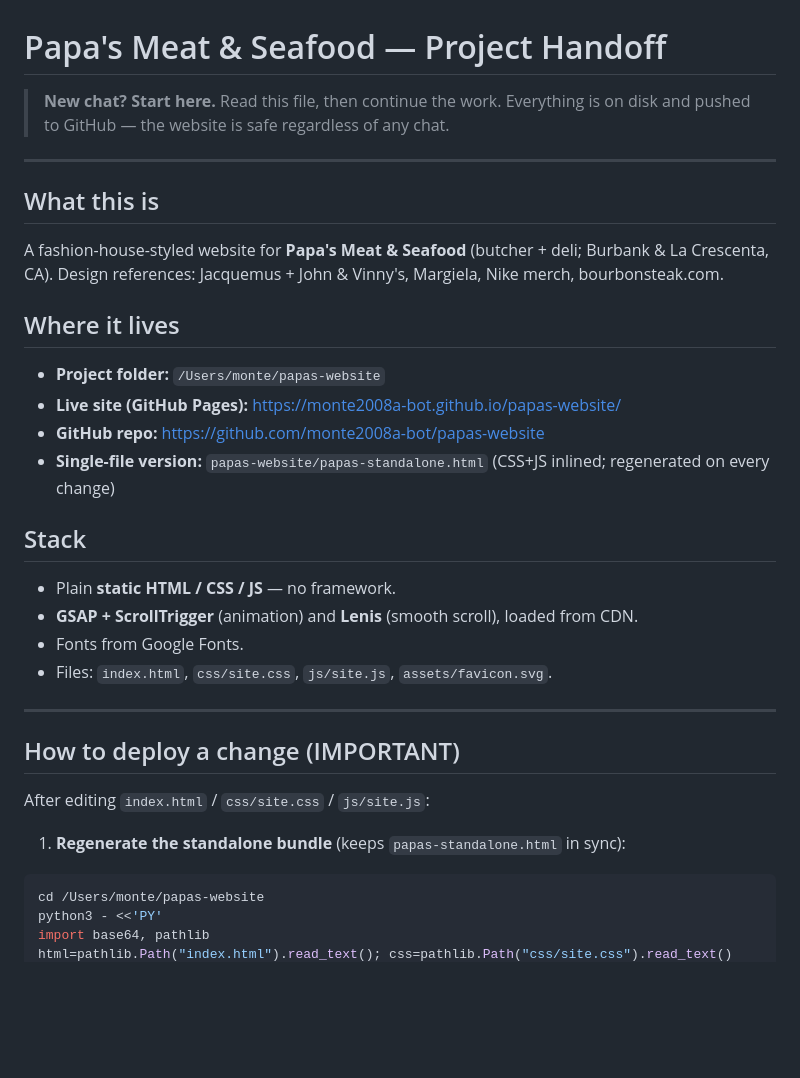
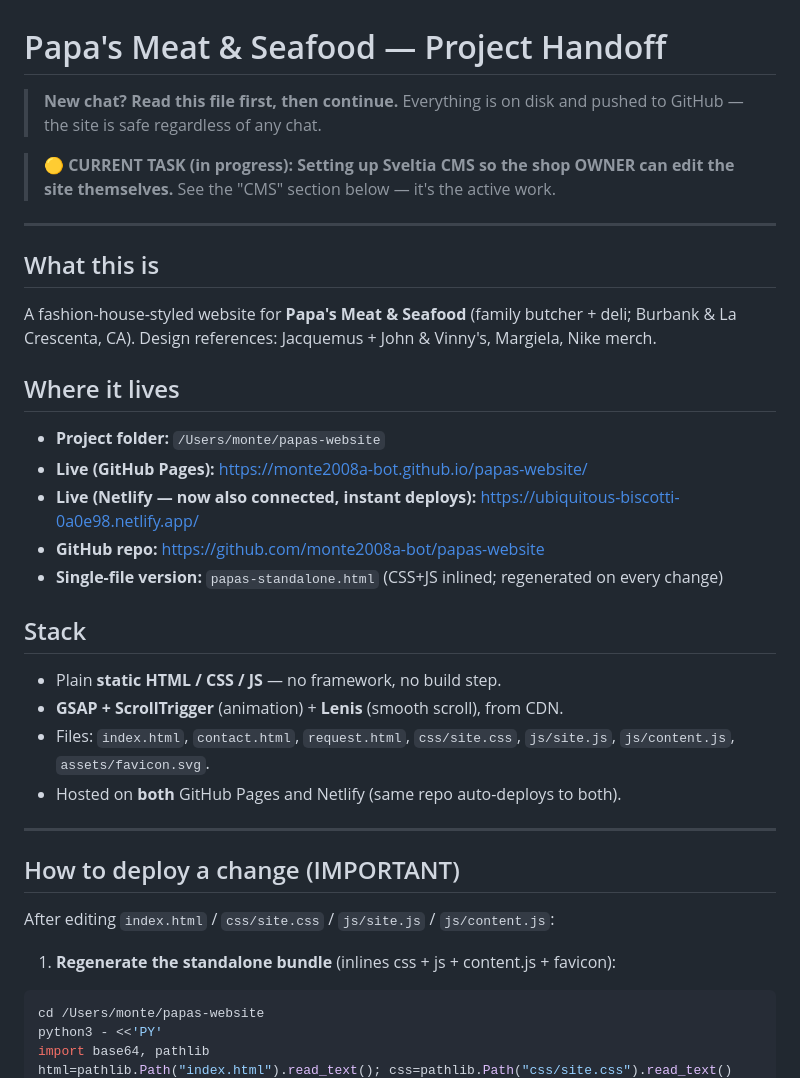
Before and after one commit to monte2008a-bot/papas-website, a Markdown page: HANDOFF.md, the part around one of its changes. GitHub-like rendering; blank space fills up the shorter version.

````diff
--- a/HANDOFF.md
+++ b/HANDOFF.md
@@ -1,32 +1,33 @@
 # Papa's Meat & Seafood — Project Handoff
 
-> **New chat? Start here.** Read this file, then continue the work.
-> Everything is on disk and pushed to GitHub — the website is safe regardless of any chat.
+> **New chat? Read this file first, then continue.** Everything is on disk and pushed to GitHub — the site is safe regardless of any chat.
+
+> **🟡 CURRENT TASK (in progress): Setting up Sveltia CMS so the shop OWNER can edit the site themselves.** See the "CMS" section below — it's the active work.
 
 ---
 
 ## What this is
-A fashion-house-styled website for **Papa's Meat & Seafood** (butcher + deli; Burbank & La Crescenta, CA).
-Design references: Jacquemus + John & Vinny's, Margiela, Nike merch, bourbonsteak.com.
+A fashion-house-styled website for **Papa's Meat & Seafood** (family butcher + deli; Burbank & La Crescenta, CA).
+Design references: Jacquemus + John & Vinny's, Margiela, Nike merch.
 
 ## Where it lives
 - **Project folder:** `/Users/monte/papas-website`
-- **Live site (GitHub Pages):** https://monte2008a-bot.github.io/papas-website/
+- **Live (GitHub Pages):** https://monte2008a-bot.github.io/papas-website/
+- **Live (Netlify — now also connected, instant deploys):** https://ubiquitous-biscotti-0a0e98.netlify.app/
 - **GitHub repo:** https://github.com/monte2008a-bot/papas-website
-- **Single-file version:** `papas-website/papas-standalone.html` (CSS+JS inlined; regenerated on every change)
+- **Single-file version:** `papas-standalone.html` (CSS+JS inlined; regenerated on every change)
 
 ## Stack
-- Plain **static HTML / CSS / JS** — no framework.
-- **GSAP + ScrollTrigger** (animation) and **Lenis** (smooth scroll), loaded from CDN.
-- Fonts from Google Fonts.
-- Files: `index.html`, `css/site.css`, `js/site.js`, `assets/favicon.svg`.
+- Plain **static HTML / CSS / JS** — no framework, no build step.
+- **GSAP + ScrollTrigger** (animation) + **Lenis** (smooth scroll), from CDN.
+- Files: `index.html`, `contact.html`, `request.html`, `css/site.css`, `js/site.js`, `js/content.js`, `assets/favicon.svg`.
+- Hosted on **both** GitHub Pages and Netlify (same repo auto-deploys to both).
 
 ---
 
 ## How to deploy a change (IMPORTANT)
-After editing `index.html` / `css/site.css` / `js/site.js`:
-
-1. **Regenerate the standalone bundle** (keeps `papas-standalone.html` in sync):
+After editing `index.html` / `css/site.css` / `js/site.js` / `js/content.js`:
+1. **Regenerate the standalone bundle** (inlines css + js + content.js + favicon):
 ```bash
 cd /Users/monte/papas-website
 python3 - <<'PY'
````
Also changed, not shown: other parts of HANDOFF.md (+64 -37 lines).
